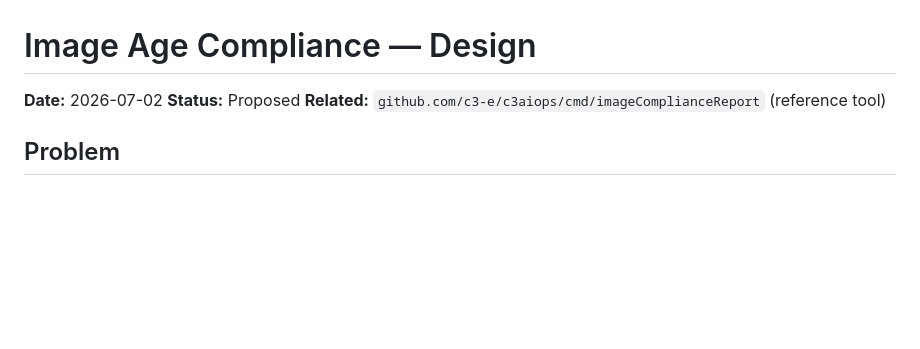
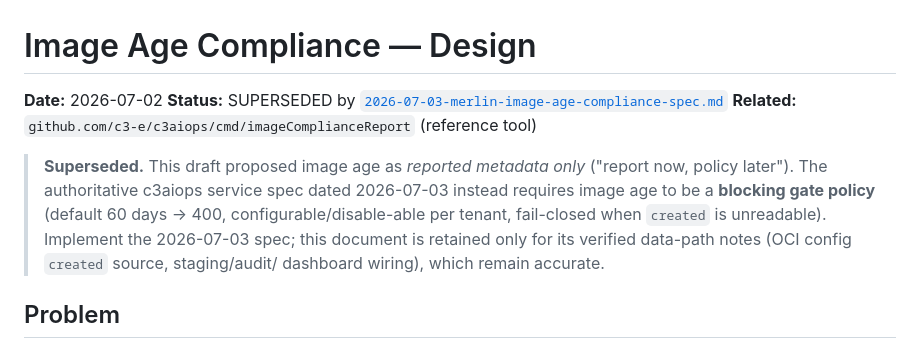
Before and after one commit to my-github-handle/merlin, a Markdown page: docs/specs/2026-07-02-image-age-compliance-design.md, the part around the change. GitHub-like rendering; blank space fills up the shorter version.

```diff
--- a/docs/specs/2026-07-02-image-age-compliance-design.md
+++ b/docs/specs/2026-07-02-image-age-compliance-design.md
@@ -1,8 +1,16 @@
 # Image Age Compliance — Design
 
 **Date:** 2026-07-02
-**Status:** Proposed
+**Status:** SUPERSEDED by [`2026-07-03-merlin-image-age-compliance-spec.md`](./2026-07-03-merlin-image-age-compliance-spec.md)
 **Related:** `github.com/c3-e/c3aiops/cmd/imageComplianceReport` (reference tool)
+
+> **Superseded.** This draft proposed image age as *reported metadata only*
+> ("report now, policy later"). The authoritative c3aiops service spec dated
+> 2026-07-03 instead requires image age to be a **blocking gate policy** (default
+> 60 days → 400, configurable/disable-able per tenant, fail-closed when `created`
+> is unreadable). Implement the 2026-07-03 spec; this document is retained only
+> for its verified data-path notes (OCI config `created` source, staging/audit/
+> dashboard wiring), which remain accurate.
 
 ## Problem
 
```
Also changed, not shown: docs/specs/2026-07-03-merlin-image-age-compliance-spec.md (added, +104 -0 lines), docs/specs/2026-07-03-merlin-service-spec.md (added, +159 -0 lines).
